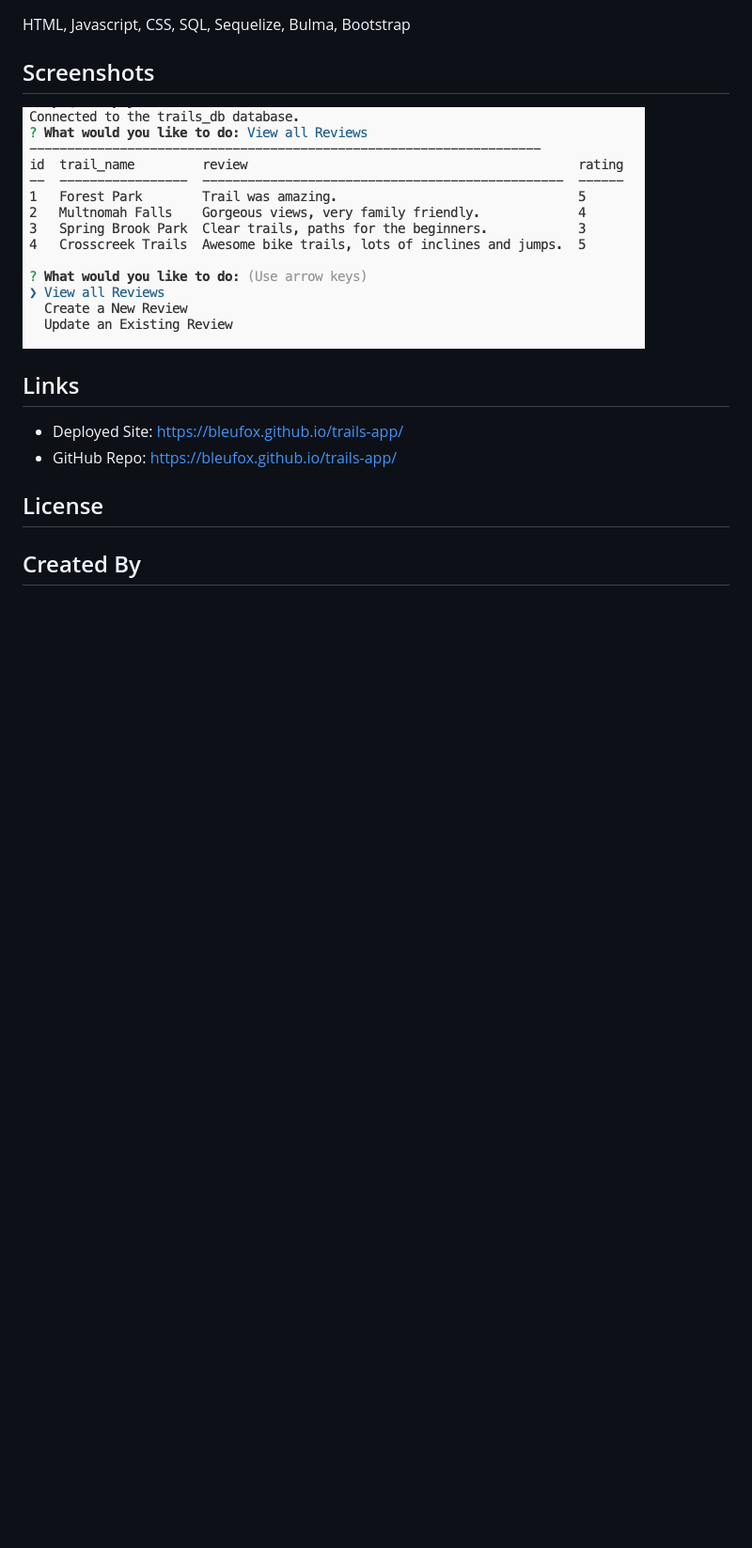
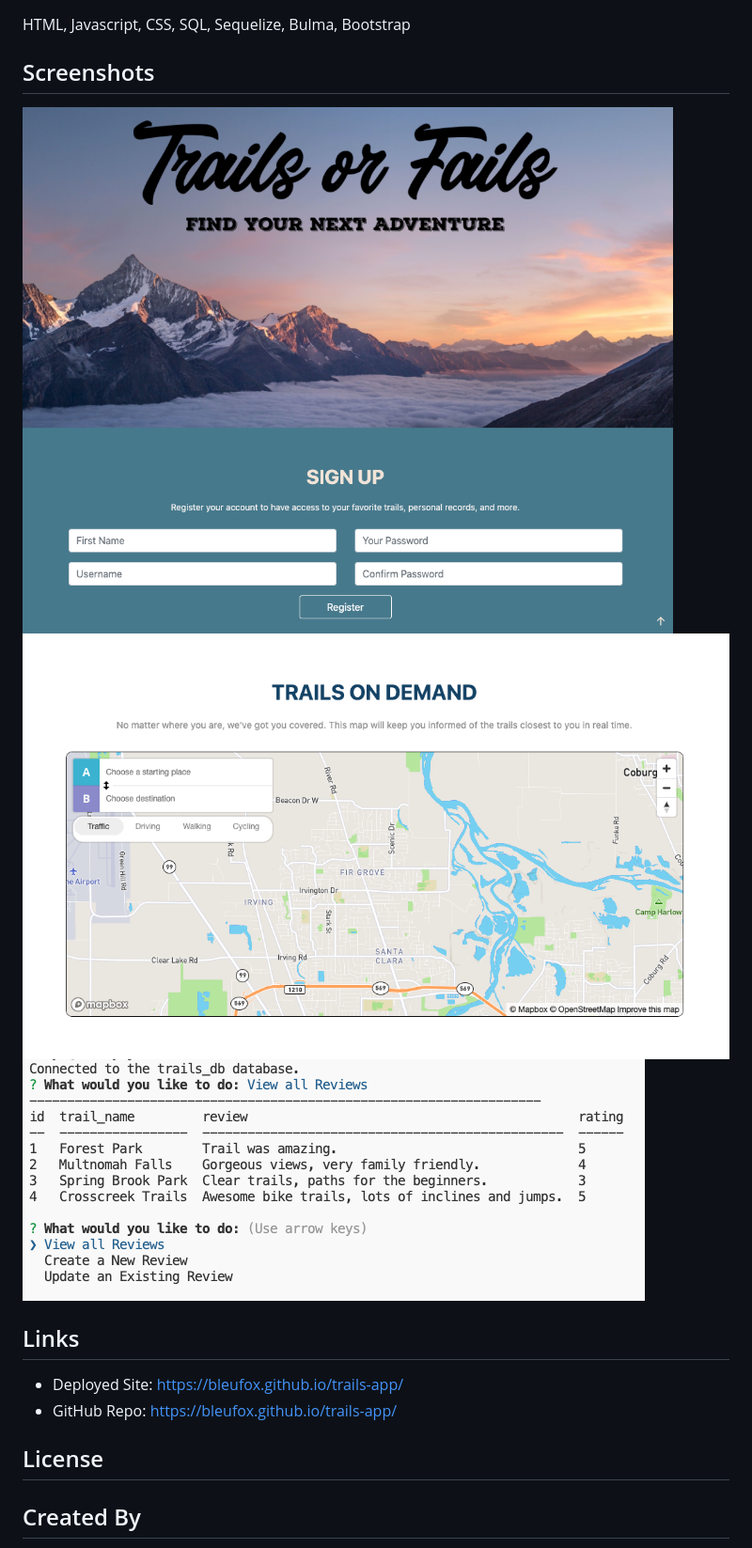
Before and after one commit to Kygandao/trails-app, a Markdown page: README.md, the part around the change. Shown: that part at 94% size. Rendered like a GitHub page; pictures changed too: public/images/header-screenshot.png (added), public/images/map-screenshot.png (added); blank space fills up the shorter version.

Commit message:
Updated markdown

```diff
--- a/README.md
+++ b/README.md
@@ -15,7 +15,10 @@ the most useful trail information, we aim to be the first resource for their nex
 HTML, Javascript, CSS, SQL, Sequelize, Bulma, Bootstrap
 
 ## Screenshots
+![alt text](public/images/header-screenshot.png)
+![alt text](public/images/map-screenshot.png)
 ![alt text](public/images/terminal.png)
+
 
 ## Links
 * Deployed Site: https://bleufox.github.io/trails-app/
```
Also changed, not shown: 1 other file.
